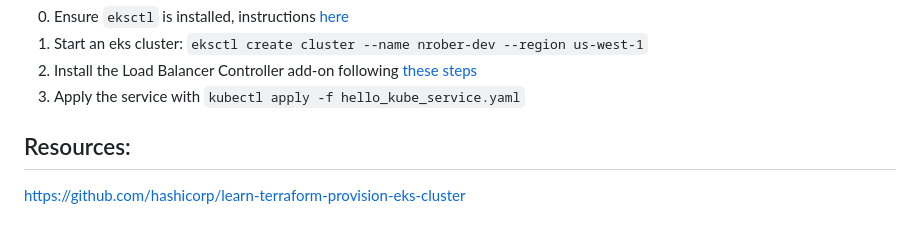
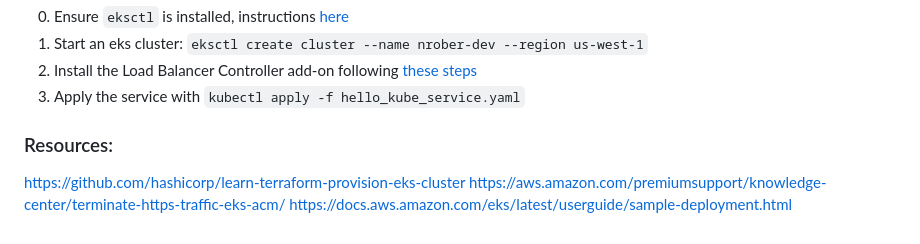
Before and after one commit to nrober734/hello-kube, a Markdown page: README.md, the part around the change printed below. GitHub-like rendering.

```diff
--- a/README.md
+++ b/README.md
@@ -25,5 +55,7 @@ See [this doc](https://www.11ty.dev/docs/getting-started/) for setup instruction
 2. Install the Load Balancer Controller add-on following [these steps](https://docs.aws.amazon.com/eks/latest/userguide/aws-load-balancer-controller.html)
 3. Apply the service with `kubectl apply -f hello_kube_service.yaml`
 
-## Resources:
+### Resources:
 https://github.com/hashicorp/learn-terraform-provision-eks-cluster
+https://aws.amazon.com/premiumsupport/knowledge-center/terminate-https-traffic-eks-acm/
+https://docs.aws.amazon.com/eks/latest/userguide/sample-deployment.html
```
Also changed, not shown: other parts of README.md (+37 -7 lines), docs/circle_arch.png (added), 4 other files.
